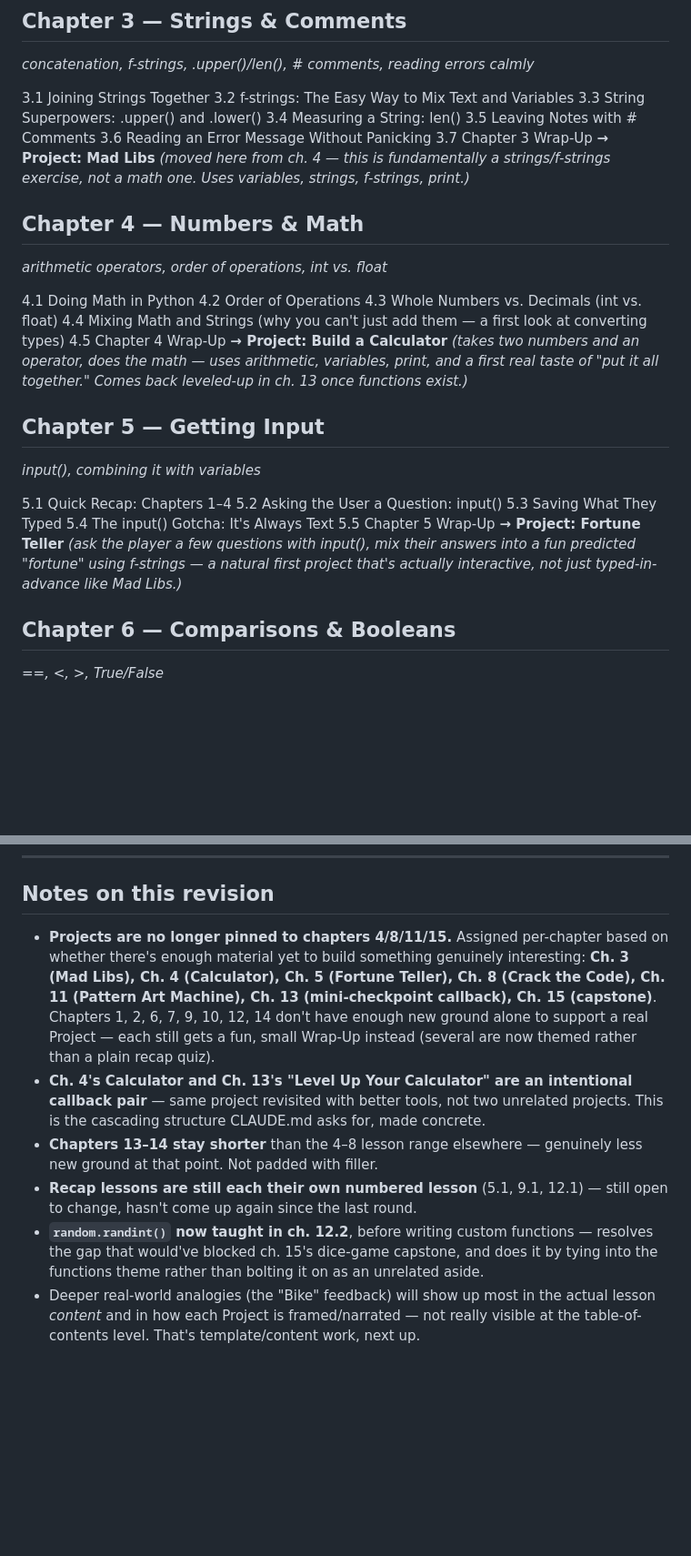
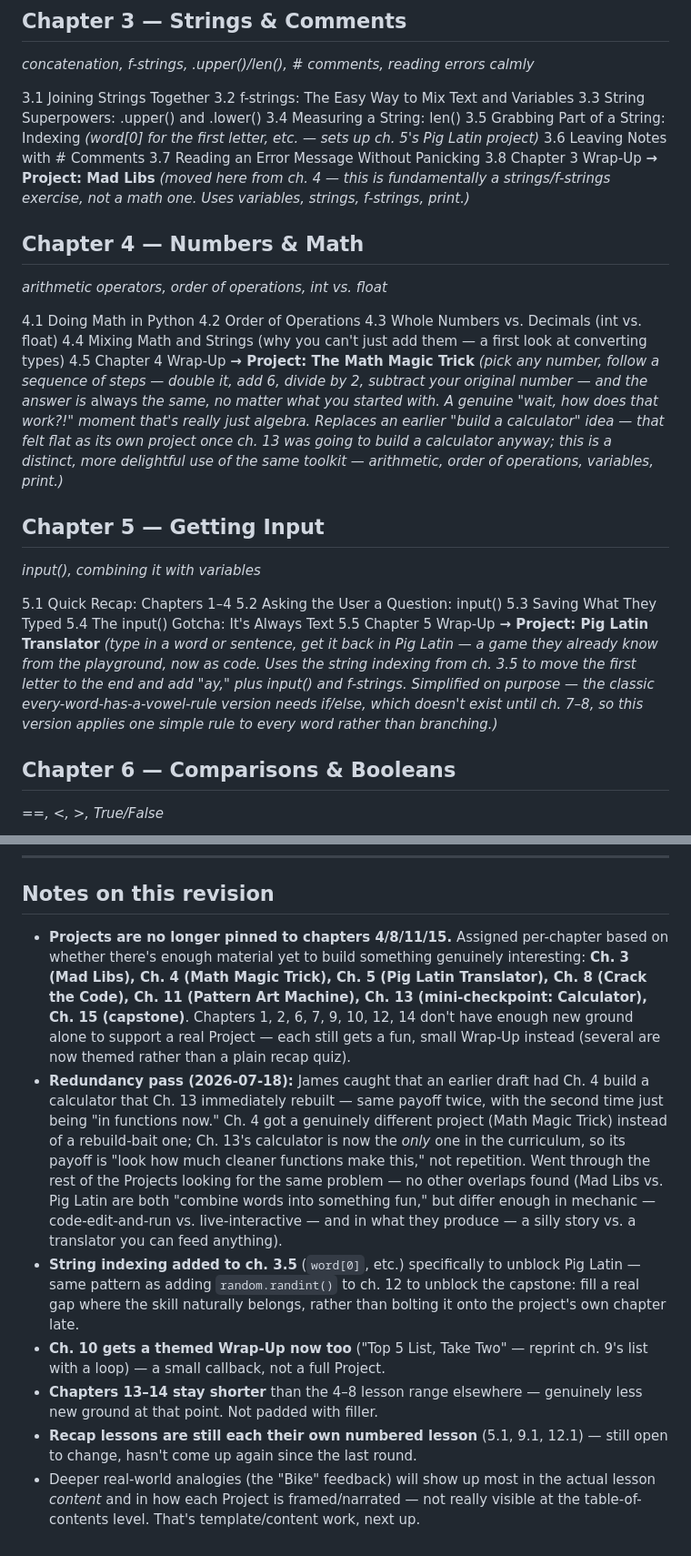
Before and after one commit to Reverie-Revival/code_school, a Markdown page: curriculum/python/outline.md, 2 parts joined by grey strips. Shown at 91% size. GitHub-like rendering; blank space fills up the shorter version.

Commit message:
Fix Ch4/Ch13 calculator redundancy, add Pig Latin project, Ch10 callback
James caught that Ch. 4 (calculator) and Ch. 13 (calculator, in
functions) were the same payoff twice. Ch. 4 gets a genuinely
different project instead: The Math Magic Trick, a self-working
number trick using the same arithmetic/order-of-operations toolkit.
Ch. 13's calculator is now the only one in the curriculum.

Ch. 5's project swaps Fortune Teller for Pig Latin Translator
(James's suggestion - a game the boys already know, now as code).
Needed a real prerequisite it didn't have: string indexing, added as
a new lesson (3.5) rather than bolted onto ch. 5 late - same pattern
used for random.randint() unblocking the ch. 15 capstone.

Also adds a themed Ch. 10 wrap-up ("Top 5 List, Take Two") revisiting
ch. 9's list with a loop, and a redundancy pass across all Projects
confirming no other overlaps.

Co-Authored-By: Claude Sonnet 5 <noreply@anthropic.com>

```diff
--- a/curriculum/python/outline.md
+++ b/curriculum/python/outline.md
@@ -34,9 +34,10 @@ Structure per CLAUDE.md: **Chapter → Lesson → Project.** Every chapter ends
 3.2 f-strings: The Easy Way to Mix Text and Variables
 3.3 String Superpowers: .upper() and .lower()
 3.4 Measuring a String: len()
-3.5 Leaving Notes with # Comments
-3.6 Reading an Error Message Without Panicking
-3.7 Chapter 3 Wrap-Up
+3.5 Grabbing Part of a String: Indexing *(word[0] for the first letter, etc. — sets up ch. 5's Pig Latin project)*
+3.6 Leaving Notes with # Comments
+3.7 Reading an Error Message Without Panicking
+3.8 Chapter 3 Wrap-Up
 **→ Project: Mad Libs** *(moved here from ch. 4 — this is fundamentally a strings/f-strings exercise, not a math one. Uses variables, strings, f-strings, print.)*
 
 ## Chapter 4 — Numbers & Math
@@ -47,7 +48,7 @@ Structure per CLAUDE.md: **Chapter → Lesson → Project.** Every chapter ends
 4.3 Whole Numbers vs. Decimals (int vs. float)
 4.4 Mixing Math and Strings (why you can't just add them — a first look at converting types)
 4.5 Chapter 4 Wrap-Up
-**→ Project: Build a Calculator** *(takes two numbers and an operator, does the math — uses arithmetic, variables, print, and a first real taste of "put it all together." Comes back leveled-up in ch. 13 once functions exist.)*
+**→ Project: The Math Magic Trick** *(pick any number, follow a sequence of steps — double it, add 6, divide by 2, subtract your original number — and the answer is* always *the same, no matter what you started with. A genuine "wait, how does that work?!" moment that's really just algebra. Replaces an earlier "build a calculator" idea — that felt flat as its own project once ch. 13 was going to build a calculator anyway; this is a distinct, more delightful use of the same toolkit — arithmetic, order of operations, variables, print.)*
 
 ## Chapter 5 — Getting Input
 *input(), combining it with variables*
@@ -57,7 +58,7 @@ Structure per CLAUDE.md: **Chapter → Lesson → Project.** Every chapter ends
 5.3 Saving What They Typed
 5.4 The input() Gotcha: It's Always Text
 5.5 Chapter 5 Wrap-Up
-**→ Project: Fortune Teller** *(ask the player a few questions with input(), mix their answers into a fun predicted "fortune" using f-strings — a natural first project that's actually interactive, not just typed-in-advance like Mad Libs.)*
+**→ Project: Pig Latin Translator** *(type in a word or sentence, get it back in Pig Latin — a game they already know from the playground, now as code. Uses the string indexing from ch. 3.5 to move the first letter to the end and add "ay," plus input() and f-strings. Simplified on purpose — the classic every-word-has-a-vowel-rule version needs if/else, which doesn't exist until ch. 7–8, so this version applies one simple rule to every word rather than branching.)*
 
 ## Chapter 6 — Comparisons & Booleans
 *==, <, >, True/False*
@@ -144,9 +145,10 @@ Structure per CLAUDE.md: **Chapter → Lesson → Project.** Every chapter ends
 
 ## Notes on this revision
 
-- **Projects are no longer pinned to chapters 4/8/11/15.** Assigned per-chapter based on whether there's enough material yet to build something genuinely interesting: **Ch. 3 (Mad Libs), Ch. 4 (Calculator), Ch. 5 (Fortune Teller), Ch. 8 (Crack the Code), Ch. 11 (Pattern Art Machine), Ch. 13 (mini-checkpoint callback), Ch. 15 (capstone)**. Chapters 1, 2, 6, 7, 9, 10, 12, 14 don't have enough new ground alone to support a real Project — each still gets a fun, small Wrap-Up instead (several are now themed rather than a plain recap quiz).
-- **Ch. 4's Calculator and Ch. 13's "Level Up Your Calculator" are an intentional callback pair** — same project revisited with better tools, not two unrelated projects. This is the cascading structure CLAUDE.md asks for, made concrete.
+- **Projects are no longer pinned to chapters 4/8/11/15.** Assigned per-chapter based on whether there's enough material yet to build something genuinely interesting: **Ch. 3 (Mad Libs), Ch. 4 (Math Magic Trick), Ch. 5 (Pig Latin Translator), Ch. 8 (Crack the Code), Ch. 11 (Pattern Art Machine), Ch. 13 (mini-checkpoint: Calculator), Ch. 15 (capstone)**. Chapters 1, 2, 6, 7, 9, 10, 12, 14 don't have enough new ground alone to support a real Project — each still gets a fun, small Wrap-Up instead (several are now themed rather than a plain recap quiz).
+- **Redundancy pass (2026-07-18):** James caught that an earlier draft had Ch. 4 build a calculator that Ch. 13 immediately rebuilt — same payoff twice, with the second time just being "in functions now." Ch. 4 got a genuinely different project (Math Magic Trick) instead of a rebuild-bait one; Ch. 13's calculator is now the *only* one in the curriculum, so its payoff is "look how much cleaner functions make this," not repetition. Went through the rest of the Projects looking for the same problem — no other overlaps found (Mad Libs vs. Pig Latin are both "combine words into something fun," but differ enough in mechanic — code-edit-and-run vs. live-interactive — and in what they produce — a silly story vs. a translator you can feed anything).
+- **String indexing added to ch. 3.5** (`word[0]`, etc.) specifically to unblock Pig Latin — same pattern as adding `random.randint()` to ch. 12 to unblock the capstone: fill a real gap where the skill naturally belongs, rather than bolting it onto the project's own chapter late.
+- **Ch. 10 gets a themed Wrap-Up now too** ("Top 5 List, Take Two" — reprint ch. 9's list with a loop) — a small callback, not a full Project.
 - **Chapters 13–14 stay shorter** than the 4–8 lesson range elsewhere — genuinely less new ground at that point. Not padded with filler.
 - **Recap lessons are still each their own numbered lesson** (5.1, 9.1, 12.1) — still open to change, hasn't come up again since the last round.
-- **`random.randint()` now taught in ch. 12.2**, before writing custom functions — resolves the gap that would've blocked ch. 15's dice-game capstone, and does it by tying into the functions theme rather than bolting it on as an unrelated aside.
 - Deeper real-world analogies (the "Bike" feedback) will show up most in the actual lesson *content* and in how each Project is framed/narrated — not really visible at the table-of-contents level. That's template/content work, next up.
```
Also changed, not shown: other parts of curriculum/python/outline.md (+2 -2 lines).
